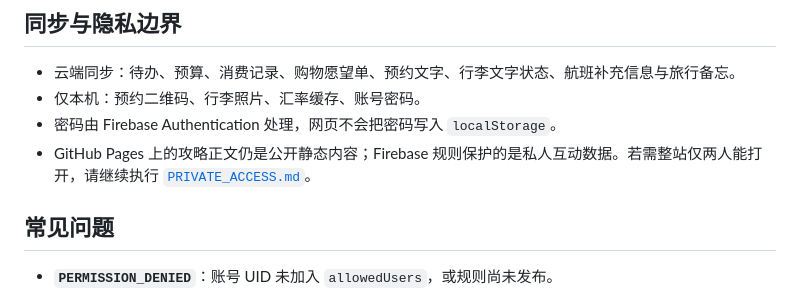
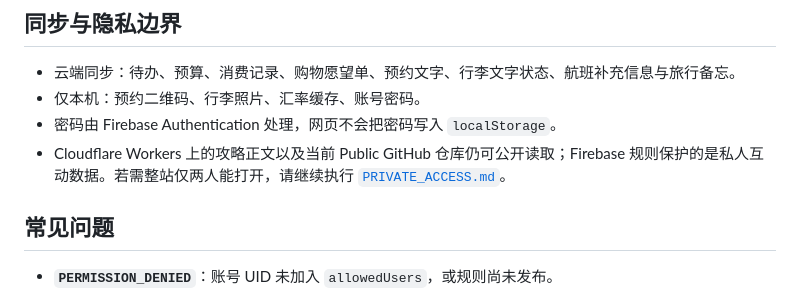
Before and after one commit to BOCHEN7777/Tokyo-2026, a Markdown page: FIREBASE_SETUP.md, the part around the change. Rendered like a GitHub page.

Commit message:
Clarify public guide and private Firebase data

```diff
--- a/FIREBASE_SETUP.md
+++ b/FIREBASE_SETUP.md
@@ -62,7 +62,7 @@
 - 云端同步：待办、预算、消费记录、购物愿望单、预约文字、行李文字状态、航班补充信息与旅行备忘。
 - 仅本机：预约二维码、行李照片、汇率缓存、账号密码。
 - 密码由 Firebase Authentication 处理，网页不会把密码写入 `localStorage`。
-- GitHub Pages 上的攻略正文仍是公开静态内容；Firebase 规则保护的是私人互动数据。若需整站仅两人能打开，请继续执行 [`PRIVATE_ACCESS.md`](PRIVATE_ACCESS.md)。
+- Cloudflare Workers 上的攻略正文以及当前 Public GitHub 仓库仍可公开读取；Firebase 规则保护的是私人互动数据。若需整站仅两人能打开，请继续执行 [`PRIVATE_ACCESS.md`](PRIVATE_ACCESS.md)。
 
 ## 常见问题
 
```
